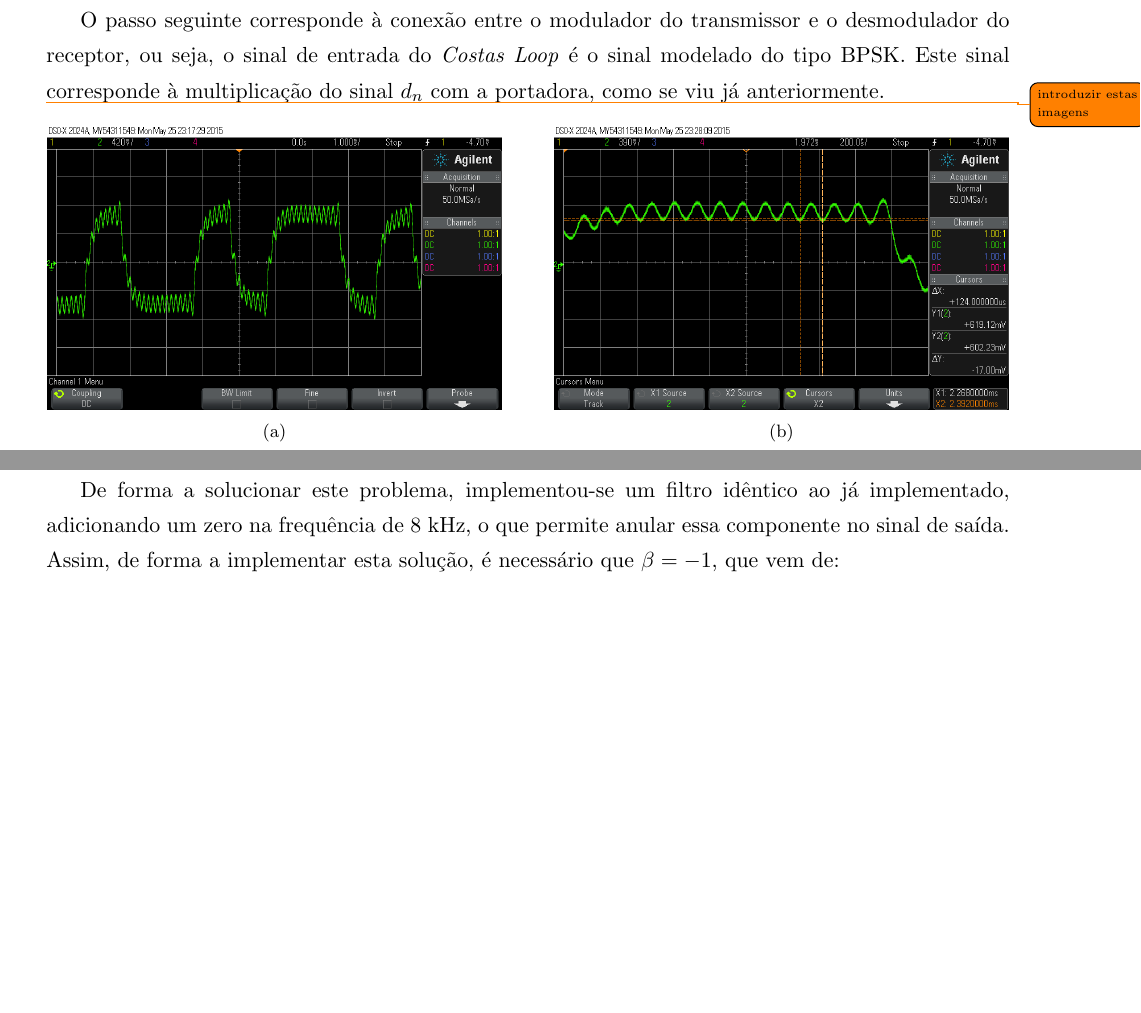
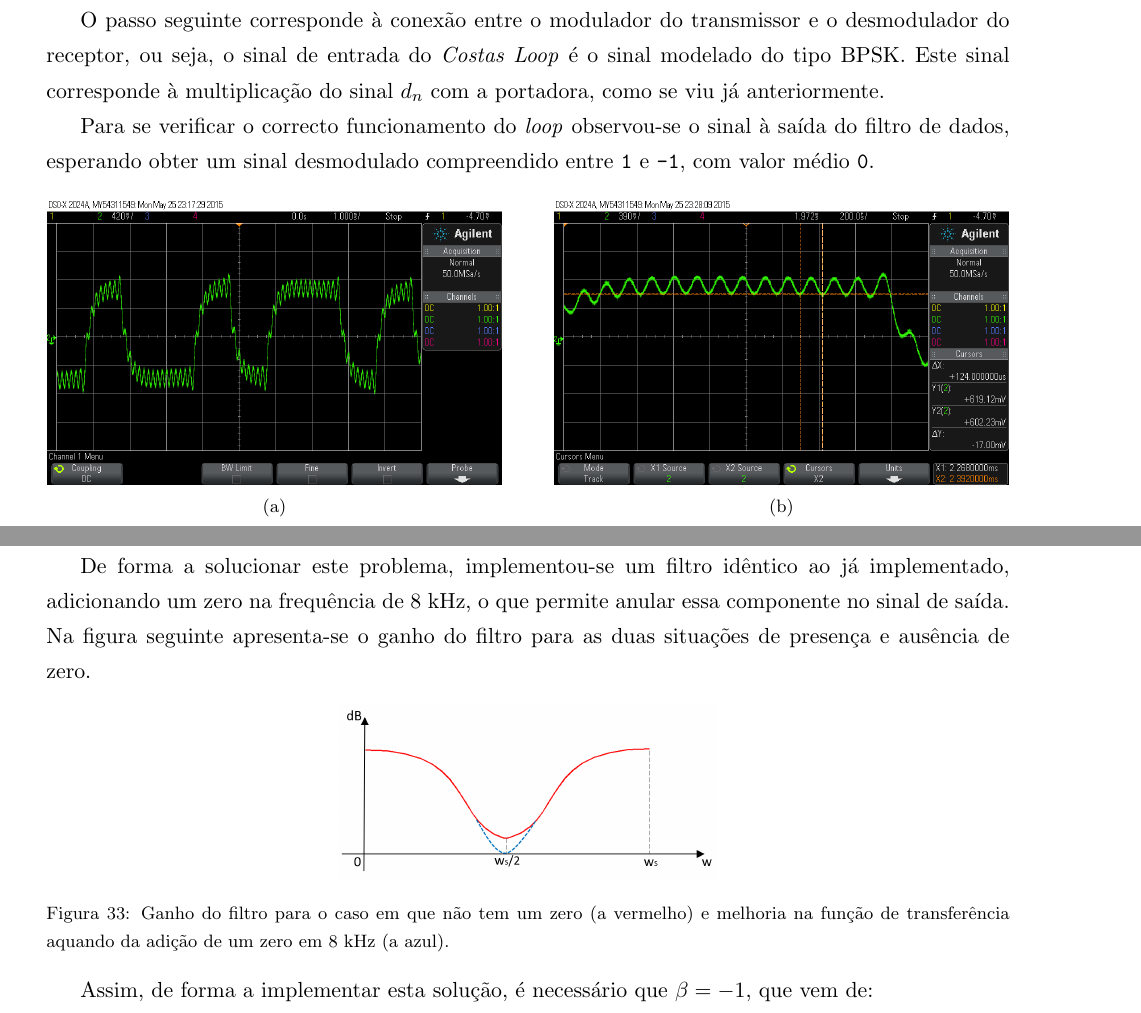
Before and after one commit to tostasmistas/SEPS, a LaTeX document (project2/seps_proj2.tex): two parts of pages 34 and 35 of 46 before the commit and two parts of pages 34 and 35 of 47 after it, joined at a grey line, cut so that both start at the same text, the shorter picture padded with empty space. Compiled offline with pdfLaTeX.

Commit message:
acrescentada imagem do filtro

```diff
--- a/project2/seps_proj2.tex
+++ b/project2/seps_proj2.tex
@@ -1181,7 +1181,7 @@ Analisando a tabela anterior, é possível concluir que, para a mesma frequênci
 
 O passo seguinte corresponde à conexão entre o modulador do transmissor e o desmodulador do receptor, ou seja, o sinal de entrada do \textit{Costas Loop} é o sinal modelado do tipo BPSK. Este sinal corresponde à multiplicação do sinal $d_n$ com a portadora, como se viu já anteriormente.
 
-\todo{introduzir estas imagens}
+Para se verificar o correcto funcionamento do \textit{loop} observou-se o sinal à saída do filtro de dados, esperando obter um sinal desmodulado compreendido entre \texttt{1} e \texttt{-1}, com valor médio \texttt{0}.
 
 \begin{figure}[H]
 	\centering
@@ -1215,7 +1214,17 @@ Realizando o teste do filtro de dados com uma entrada sinusoidal de 8 kHz, é po
 	\vspace{-0.8em}
 \end{figure}
 
-De forma a solucionar este problema, implementou-se um filtro idêntico ao já implementado, adicionando um zero na frequência de 8 kHz, o que permite anular essa componente no sinal de saída. Assim, de forma a implementar esta solução, é necessário que $\beta = -1$, que vem de:
+De forma a solucionar este problema, implementou-se um filtro idêntico ao já implementado, adicionando um zero na frequência de 8 kHz, o que permite anular essa componente no sinal de saída. Na figura seguinte apresenta-se o ganho do filtro para as duas situações de presença e ausência de zero.
+
+\begin{figure}[H]
+	\centering
+	\includegraphics[keepaspectratio=true, scale=0.30]{teoricas/filtro1}
+	\caption{Ganho do filtro para o caso em que não tem um zero (a vermelho) e melhoria na função de transferência aquando da adição de um zero em 8 kHz (a azul).}
+	\vspace{-0.8em}
+\end{figure}
+
+
+Assim, de forma a implementar esta solução, é necessário que $\beta = -1$, que vem de:
 
 \vspace{-3mm}
 \begin{equation}
```
Also changed, not shown: project2/teoricas/filtro1.PNG (added), project2/seps_proj2.tex (1 more changed lines).
